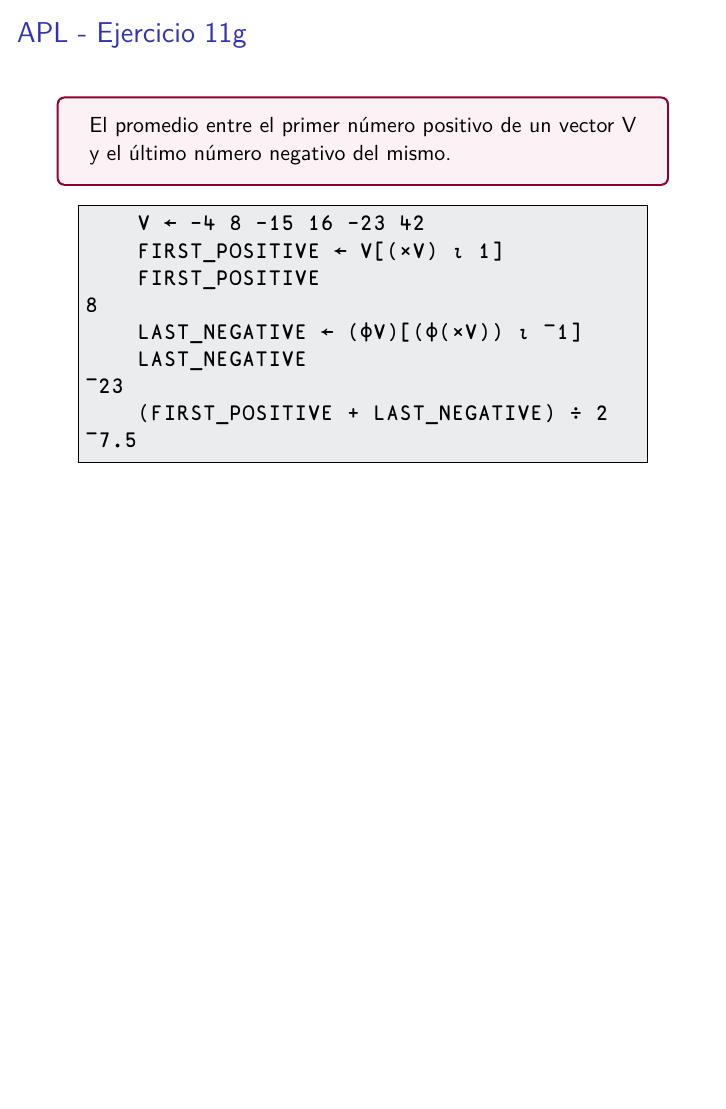
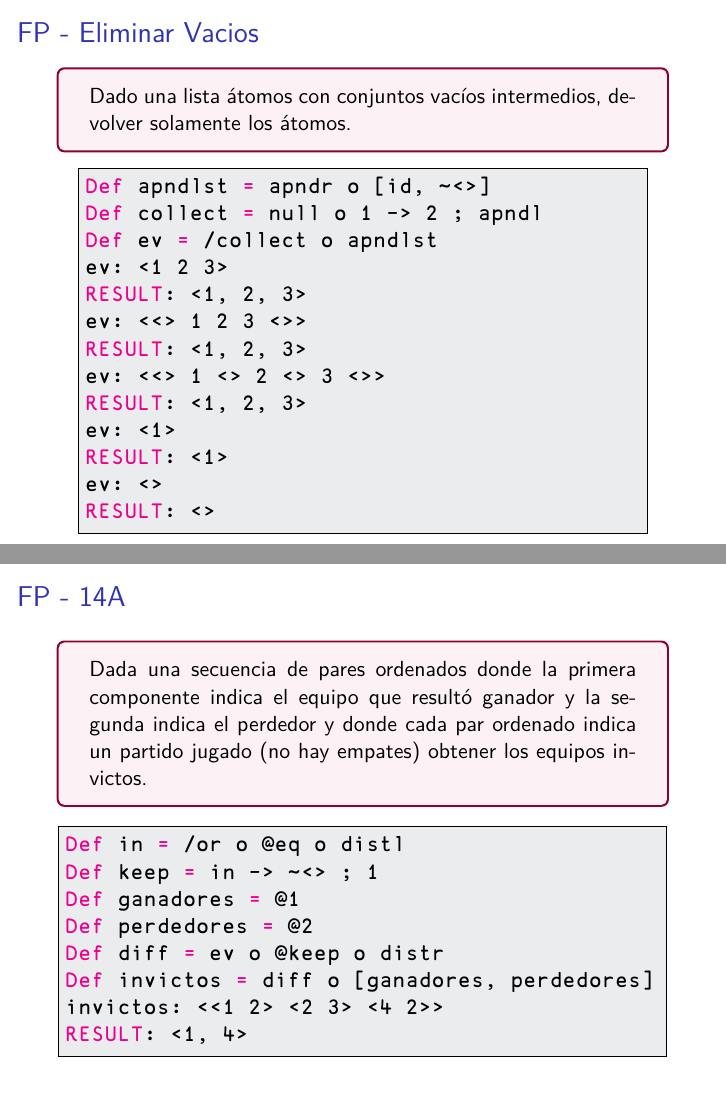
Before and after one commit to FdelMazo/7514-Formales, LaTeX slides (entregas.tex): page 6 of 6 before the commit and pages 7 and 8 of 8 after it, the two joined at a grey line, the shorter picture padded with empty space. Compiled offline with XeLaTeX.

Commit message:
Entrega FP

```diff
--- a/entregas.tex
+++ b/entregas.tex
@@ -235,4 +246,63 @@ $$
   \end{center}
 \end{frame}
 
+\begin{frame}[fragile]
+  \frametitle{FP - Eliminar Vacios}
+
+  \begin{center}
+
+    \enunciado{
+      Dado una lista átomos con conjuntos vacíos intermedios, devolver solamente los átomos.
+    }
+
+    \begin{lstlisting}[
+      style=fp,
+      backgroundcolor=\color{codebackground},
+      frame=tbrl,
+      xleftmargin=0.5cm,
+      xrightmargin=0.5cm]
+Def apndlst = apndr o [id, ~<>]
+Def collect = null o 1 -> 2 ; apndl
+Def ev = /collect o apndlst
+ev: <1 2 3>
+RESULT: <1, 2, 3>
+ev: <<> 1 2 3 <>>
+RESULT: <1, 2, 3>
+ev: <<> 1 <> 2 <> 3 <>>
+RESULT: <1, 2, 3>
+ev: <1>
+RESULT: <1>
+ev: <>
+RESULT: <>
+    \end{lstlisting}
+  \end{center}
+\end{frame}
+
+\begin{frame}[fragile]
+  \frametitle{FP - 14A}
+
+  \begin{center}
+
+    \enunciado{
+      Dada una secuencia de pares ordenados donde la primera componente indica el equipo que resultó ganador y la segunda indica el perdedor y donde cada par ordenado indica un partido jugado (no hay empates) obtener los equipos invictos.
+    }
+
+    \begin{lstlisting}[
+      style=fp,
+      backgroundcolor=\color{codebackground},
+      frame=tbrl,
+      xleftmargin=0.15cm,
+      xrightmargin=0.15cm]
+Def in = /or o @eq o distl
+Def keep = in -> ~<> ; 1
+Def ganadores = @1
+Def perdedores = @2
+Def diff = ev o @keep o distr
+Def invictos = diff o [ganadores, perdedores]
+invictos: <<1 2> <2 3> <4 2>>
+RESULT: <1, 4>
+    \end{lstlisting}
+  \end{center}
+\end{frame}
+
 \end{document}
```
Also changed, not shown: entregas.pdf, entregas.tex (11 more changed lines).
